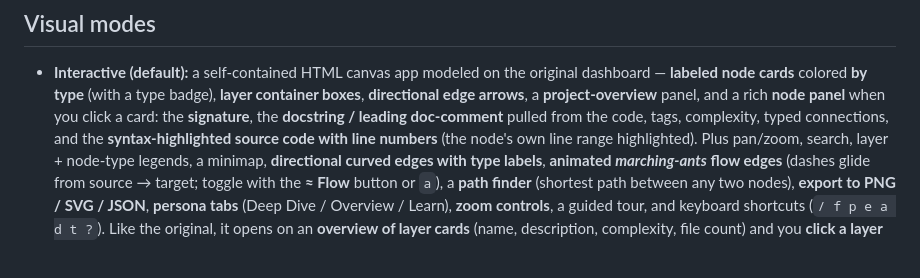
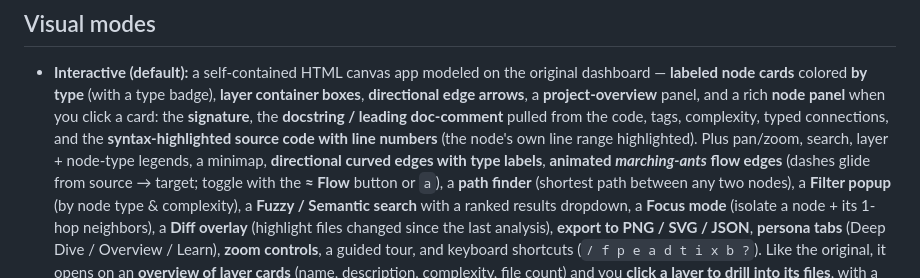
Before and after one commit to joselrnz/CodeGlance, a Markdown page: README.md, the part around the change. Rendered like a GitHub page; blank space fills up the shorter version.

Commit message:
docs: README — Filter / Fuzzy-Semantic search / Focus / Diff features + shortcuts

```diff
--- a/README.md
+++ b/README.md
@@ -45,9 +45,11 @@ scopinglang render knowledge-graph.json --static -o graph.svg.html
   (the node's own line range highlighted). Plus pan/zoom, search, layer + node-type legends, a
   minimap, **directional curved edges with type labels**, **animated _marching-ants_ flow edges**
   (dashes glide from source → target; toggle with the **≈ Flow** button or `a`), a **path finder**
-  (shortest path between any two nodes), **export to PNG / SVG / JSON**, **persona tabs**
-  (Deep Dive / Overview / Learn), **zoom controls**, a guided tour, and keyboard shortcuts
-  (`/ f p e a d t ?`). Like the original, it
+  (shortest path between any two nodes), a **Filter popup** (by node type & complexity), a
+  **Fuzzy / Semantic search** with a ranked results dropdown, a **Focus mode** (isolate a node +
+  its 1-hop neighbors), a **Diff overlay** (highlight files changed since the last analysis),
+  **export to PNG / SVG / JSON**, **persona tabs** (Deep Dive / Overview / Learn), **zoom
+  controls**, a guided tour, and keyboard shortcuts (`/ f p e a d t i x b ?`). Like the original, it
   opens on an **overview of layer cards** (name, description, complexity, file count) and you
   **click a layer to drill into its files**, with a breadcrumb back to the overview. The header
   mirrors the original: **persona tabs**, a **Files/+Classes/`fn`** detail toggle, **category
```
